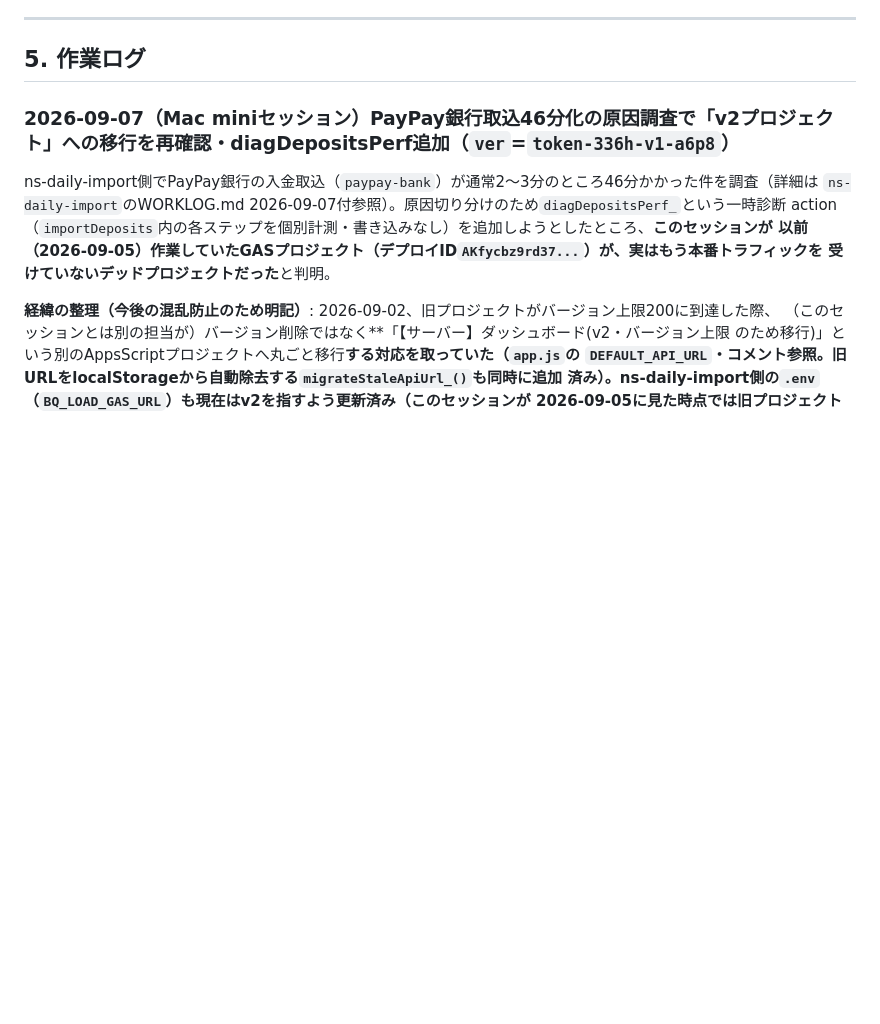
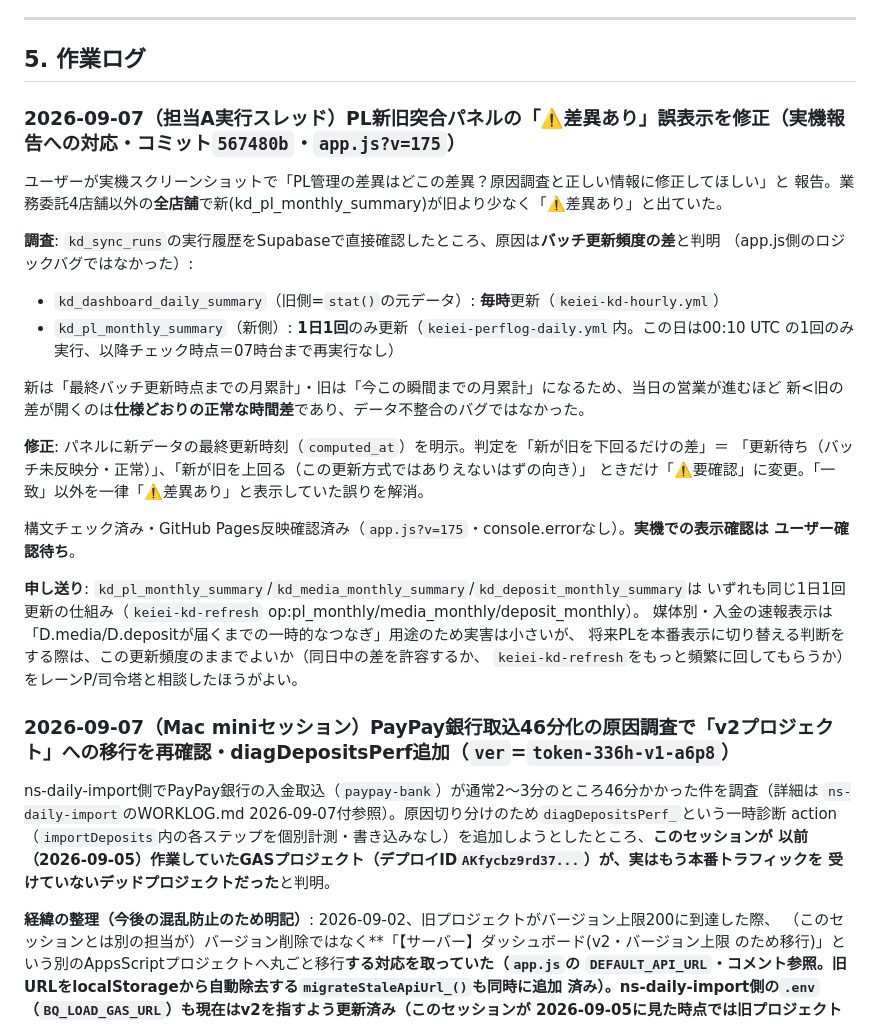
Before and after one commit to mirai-oss/tori-dashboard, a Markdown page: HANDOFF.md, the part around the change. Drawn GitHub-style; blank space fills up the shorter version.

Commit message:
docs: PL新旧突合パネルの誤表示修正(バッチ更新頻度差)の作業ログを記録
Co-Authored-By: Claude Sonnet 5 <noreply@anthropic.com>

```diff
--- a/HANDOFF.md
+++ b/HANDOFF.md
@@ -152,6 +152,33 @@ Browser toolの`screenshot`は`window.scrollTo`を反映しないことがあり
 ---
 
 ## 5. 作業ログ
+
+### 2026-09-07（担当A実行スレッド）PL新旧突合パネルの「⚠️差異あり」誤表示を修正（実機報告への対応・コミット`567480b`・`app.js?v=175`）
+
+ユーザーが実機スクリーンショットで「PL管理の差異はどこの差異？原因調査と正しい情報に修正してほしい」と
+報告。業務委託4店舗以外の**全店舗**で新(kd_pl_monthly_summary)が旧より少なく「⚠️差異あり」と出ていた。
+
+**調査**: `kd_sync_runs`の実行履歴をSupabaseで直接確認したところ、原因は**バッチ更新頻度の差**と判明
+（app.js側のロジックバグではなかった）:
+- `kd_dashboard_daily_summary`（旧側=`stat()`の元データ）: **毎時**更新（`keiei-kd-hourly.yml`）
+- `kd_pl_monthly_summary`（新側）: **1日1回**のみ更新（`keiei-perflog-daily.yml`内。この日は00:10 UTC
+  の1回のみ実行、以降チェック時点＝07時台まで再実行なし）
+
+新は「最終バッチ更新時点までの月累計」・旧は「今この瞬間までの月累計」になるため、当日の営業が進むほど
+新<旧の差が開くのは**仕様どおりの正常な時間差**であり、データ不整合のバグではなかった。
+
+**修正**: パネルに新データの最終更新時刻（`computed_at`）を明示。判定を「新が旧を下回るだけの差」＝
+「更新待ち（バッチ未反映分・正常）」、「新が旧を上回る（この更新方式ではありえないはずの向き）」
+ときだけ「⚠️要確認」に変更。「一致」以外を一律「⚠️差異あり」と表示していた誤りを解消。
+
+構文チェック済み・GitHub Pages反映確認済み（`app.js?v=175`・console.errorなし）。**実機での表示確認は
+ユーザー確認待ち**。
+
+**申し送り**: `kd_pl_monthly_summary`/`kd_media_monthly_summary`/`kd_deposit_monthly_summary`は
+いずれも同じ1日1回更新の仕組み（`keiei-kd-refresh` op:pl_monthly/media_monthly/deposit_monthly）。
+媒体別・入金の速報表示は「D.media/D.depositが届くまでの一時的なつなぎ」用途のため実害は小さいが、
+将来PLを本番表示に切り替える判断をする際は、この更新頻度のままでよいか（同日中の差を許容するか、
+`keiei-kd-refresh`をもっと頻繁に回してもらうか）をレーンP/司令塔と相談したほうがよい。
 
 ### 2026-09-07（Mac miniセッション）PayPay銀行取込46分化の原因調査で「v2プロジェクト」への移行を再確認・diagDepositsPerf追加（`ver`=`token-336h-v1-a6p8`）
 
```
